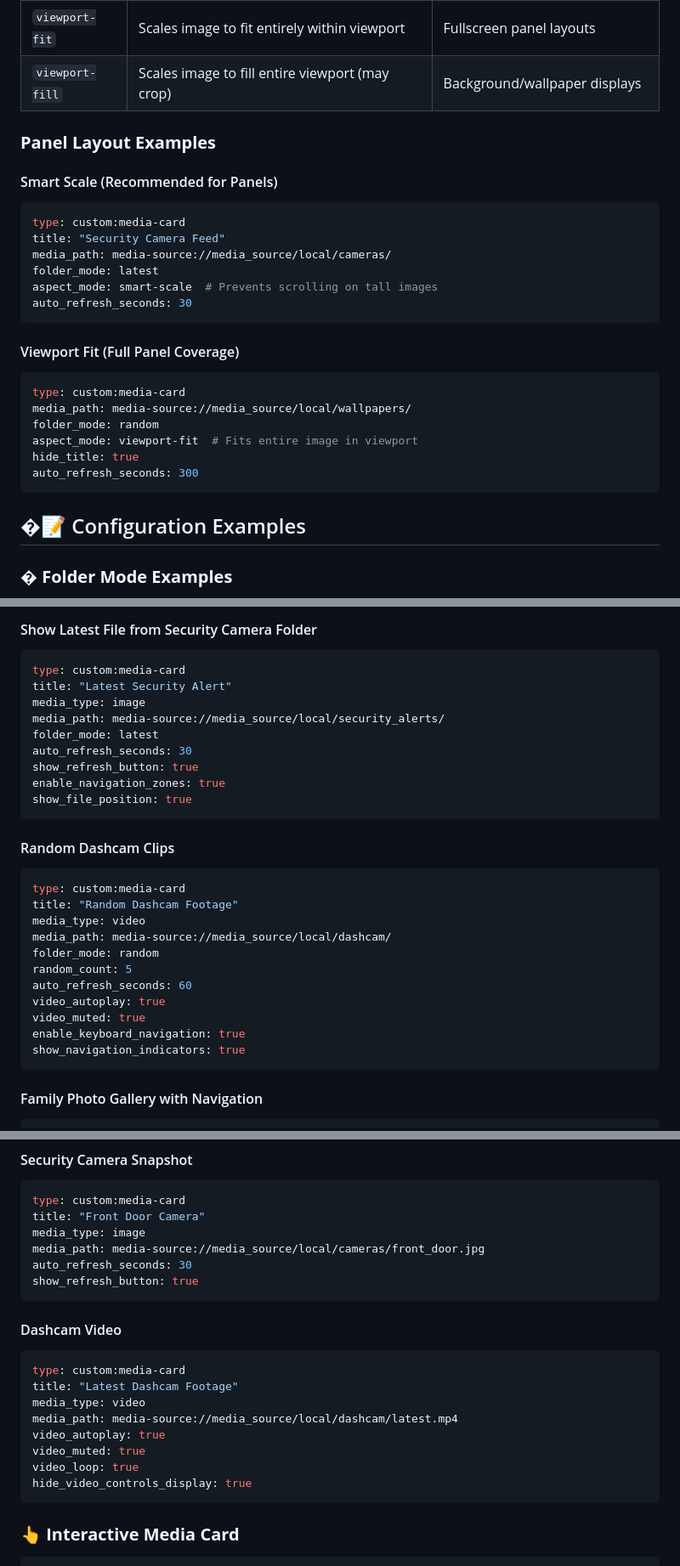
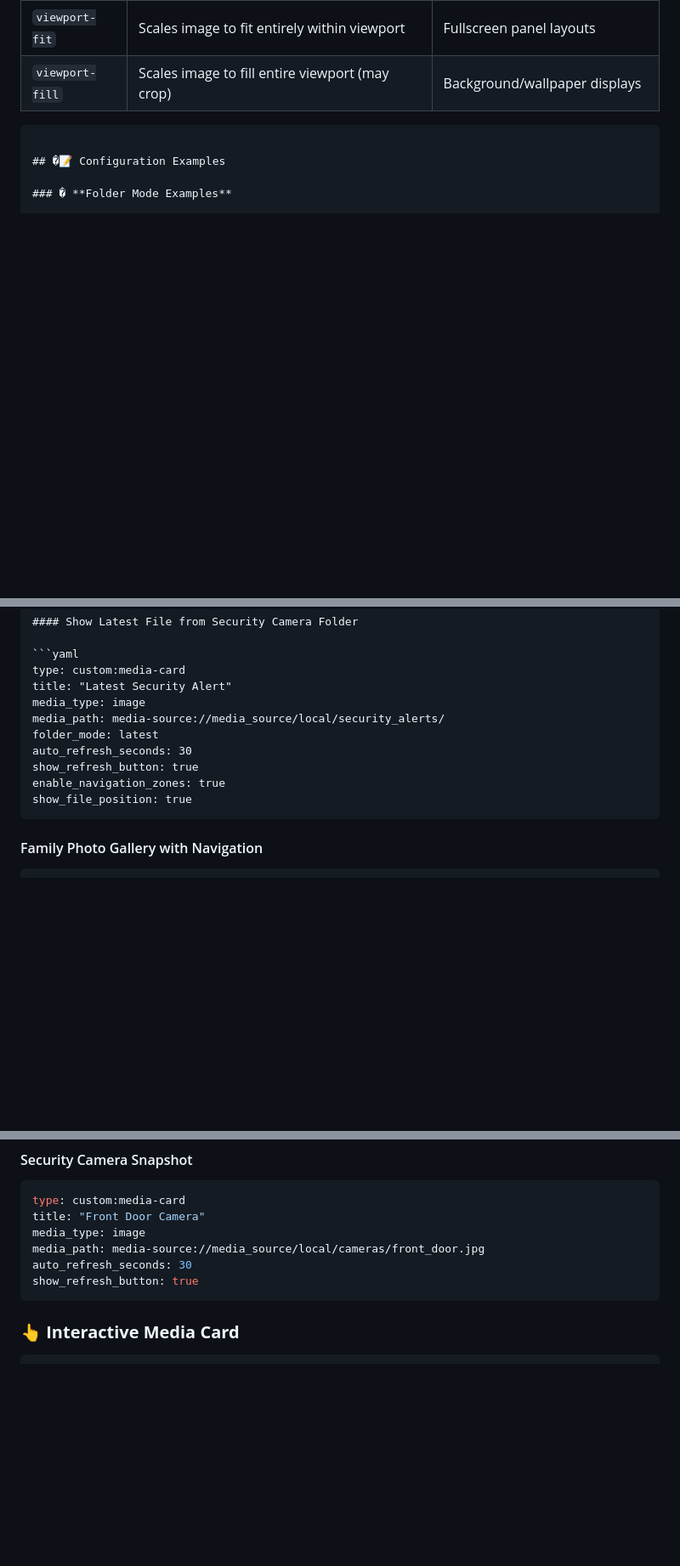
Before and after one commit to markaggar/ha-media-card, a Markdown page: README.md, 3 parts joined by grey strips. Shown at 85% size. GitHub-like rendering; blank space fills up the shorter version.

Commit message:
Revise README for HA Media Card updates
Updated the README to reflect version changes and new features.

````diff
--- a/README.md
+++ b/README.md
@@ -197,27 +179,6 @@ The `aspect_mode` configuration helps optimize image display for different layou
 | `smart-scale` | Limits image height to 90% viewport, prevents scrolling | Panel layouts with mixed orientations |
 | `viewport-fit` | Scales image to fit entirely within viewport | Fullscreen panel layouts |
 | `viewport-fill` | Scales image to fill entire viewport (may crop) | Background/wallpaper displays |
-
-### **Panel Layout Examples**
-
-#### Smart Scale (Recommended for Panels)
-```yaml
-type: custom:media-card
-title: "Security Camera Feed"
-media_path: media-source://media_source/local/cameras/
-folder_mode: latest
-aspect_mode: smart-scale  # Prevents scrolling on tall images
-auto_refresh_seconds: 30
-```
-
-#### Viewport Fit (Full Panel Coverage)
-```yaml
-type: custom:media-card
-media_path: media-source://media_source/local/wallpapers/
-folder_mode: random
-aspect_mode: viewport-fit  # Fits entire image in viewport
-hide_title: true
-auto_refresh_seconds: 300
 ```
 
 ## �📝 Configuration Examples
@@ -236,22 +197,6 @@ auto_refresh_seconds: 30
 show_refresh_button: true
 enable_navigation_zones: true
 show_file_position: true
-```
-
-#### Random Dashcam Clips
-
-```yaml
-type: custom:media-card
-title: "Random Dashcam Footage"
-media_type: video
-media_path: media-source://media_source/local/dashcam/
-folder_mode: random
-random_count: 5
-auto_refresh_seconds: 60
-video_autoplay: true
-video_muted: true
-enable_keyboard_navigation: true
-show_navigation_indicators: true
 ```
 
 #### Family Photo Gallery with Navigation
@@ -329,19 +274,6 @@ media_type: image
 media_path: media-source://media_source/local/cameras/front_door.jpg
 auto_refresh_seconds: 30
 show_refresh_button: true
-```
-
-#### Dashcam Video
-
-```yaml
-type: custom:media-card
-title: "Latest Dashcam Footage"
-media_type: video
-media_path: media-source://media_source/local/dashcam/latest.mp4
-video_autoplay: true
-video_muted: true
-video_loop: true
-hide_video_controls_display: true
 ```
 
 ### 👆 **Interactive Media Card**
````
Also changed, not shown: other parts of README.md (+10 -32 lines).
